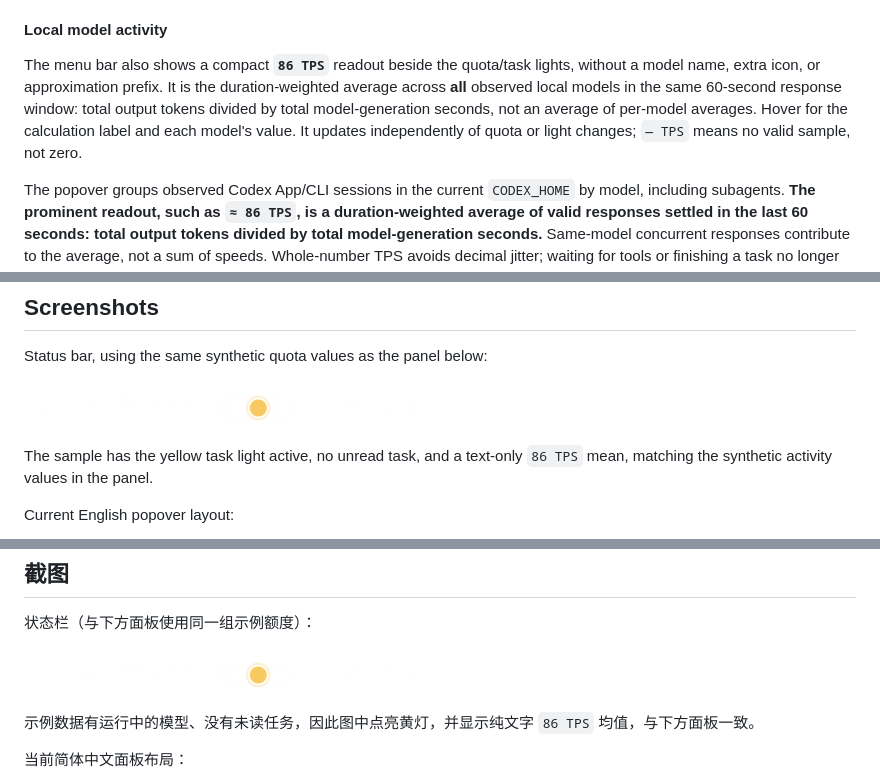
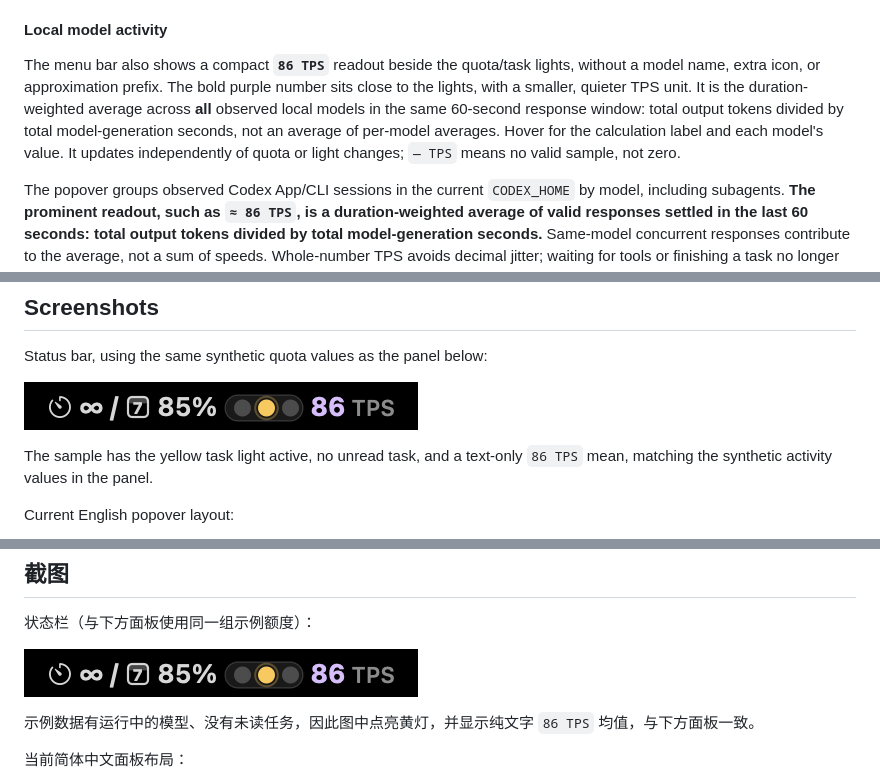
Before and after one commit to D-acoo1/codex-auth-tools, a Markdown page: README.md, 3 parts joined by grey strips. Drawn GitHub-style; pictures changed too: assets/status-bar.png.

Commit message:
Improve menu bar TPS contrast and spacing

```diff
--- a/README.md
+++ b/README.md
@@ -82,7 +82,7 @@ Red and yellow are independent, so both can be lit when one result is waiting wh
 
 #### Local model activity
 
-The menu bar also shows a compact **`86 TPS`** readout beside the quota/task lights, without a model name, extra icon, or approximation prefix. It is the duration-weighted average across **all** observed local models in the same 60-second response window: total output tokens divided by total model-generation seconds, not an average of per-model averages. Hover for the calculation label and each model's value. It updates independently of quota or light changes; `— TPS` means no valid sample, not zero.
+The menu bar also shows a compact **`86 TPS`** readout beside the quota/task lights, without a model name, extra icon, or approximation prefix. The bold purple number sits close to the lights, with a smaller, quieter TPS unit. It is the duration-weighted average across **all** observed local models in the same 60-second response window: total output tokens divided by total model-generation seconds, not an average of per-model averages. Hover for the calculation label and each model's value. It updates independently of quota or light changes; `— TPS` means no valid sample, not zero.
 
 The popover groups observed Codex App/CLI sessions in the current `CODEX_HOME` by model, including subagents. **The prominent readout, such as `≈ 86 TPS`, is a duration-weighted average of valid responses settled in the last 60 seconds: total output tokens divided by total model-generation seconds.** Same-model concurrent responses contribute to the average, not a sum of speeds. Whole-number TPS avoids decimal jitter; waiting for tools or finishing a task no longer immediately clears a recent mean. When no task is open, its retained row says **Recent average · idle**; it disappears when all samples expire. The smaller `Input` amount is each open task's latest input-token count, not input TPS; its `[1/3]` marker means one of three open tasks has a recent input count. Hover the TPS value for valid-response and contributing-session counts. Reasoning is counted once, tool waits are excluded, and missing timing shows `— TPS`, not a guessed speed. Open turns become **quiet / waiting for updates** after 75 seconds of silence, not falsely generating or finished. Other AI apps and separate Codex homes are not monitored. See [measurement details and limitations](docs/codex-balance.md#local-model-activity).
 
```
Also changed, not shown: other parts of README.md (+1 -1 lines), docs/codex-balance.md (+1 -1 lines), 2 other files.
